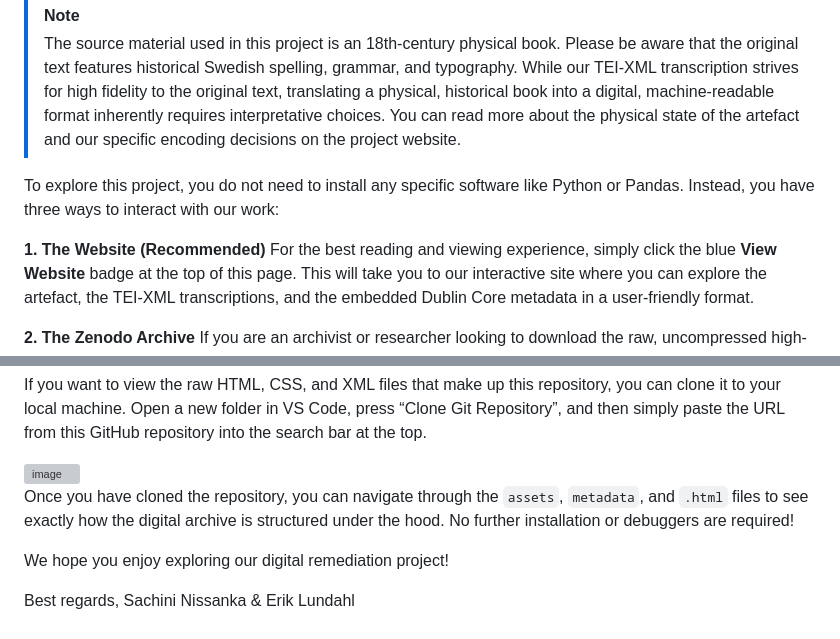
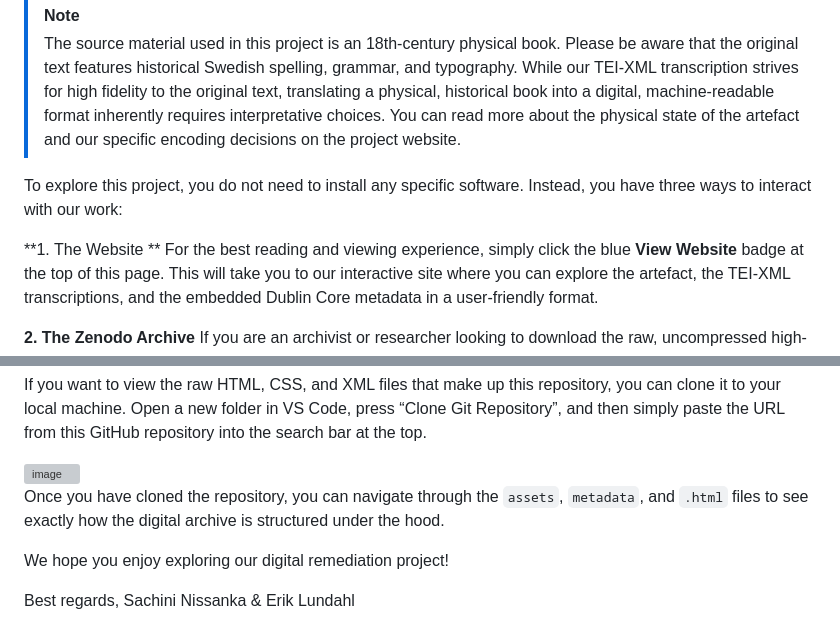
Before and after one commit to saccini/project-remediation, a Markdown page: README.md, 2 parts joined by grey strips. GitHub-like rendering; grey boxes are pictures that could not be loaded.

Commit message:
Clarify software requirements for project exploration
Removed mention of needing specific software for project exploration.

```diff
--- a/README.md
+++ b/README.md
@@ -11,9 +11,9 @@ To fully understand this project, we highly suggest visiting our [GitHub Pages W
 >[!NOTE]
 > The source material used in this project is an 18th-century physical book. Please be aware that the original text features historical Swedish spelling, grammar, and typography. While our TEI-XML transcription strives for high fidelity to the original text, translating a physical, historical book into a digital, machine-readable format inherently requires interpretative choices. You can read more about the physical state of the artefact and our specific encoding decisions on the project website.
 
-To explore this project, you do not need to install any specific software like Python or Pandas. Instead, you have three ways to interact with our work:
+To explore this project, you do not need to install any specific software. Instead, you have three ways to interact with our work:
 
-**1. The Website (Recommended)**
+**1. The Website **
 For the best reading and viewing experience, simply click the blue **View Website** badge at the top of this page. This will take you to our interactive site where you can explore the artefact, the TEI-XML transcriptions, and the embedded Dublin Core metadata in a user-friendly format.
 
 **2. The Zenodo Archive**
@@ -26,7 +26,7 @@ If you want to view the raw HTML, CSS, and XML files that make up this repositor
 
 <img width="1215" height="513" alt="image" src="https://github.com/user-attachments/assets/afc2b0b3-75dd-44ea-b971-57eed3623704" />
 
-Once you have cloned the repository, you can navigate through the `assets`, `metadata`, and `.html` files to see exactly how the digital archive is structured under the hood. No further installation or debuggers are required!
+Once you have cloned the repository, you can navigate through the `assets`, `metadata`, and `.html` files to see exactly how the digital archive is structured under the hood.
 
 We hope you enjoy exploring our digital remediation project!
 
```
